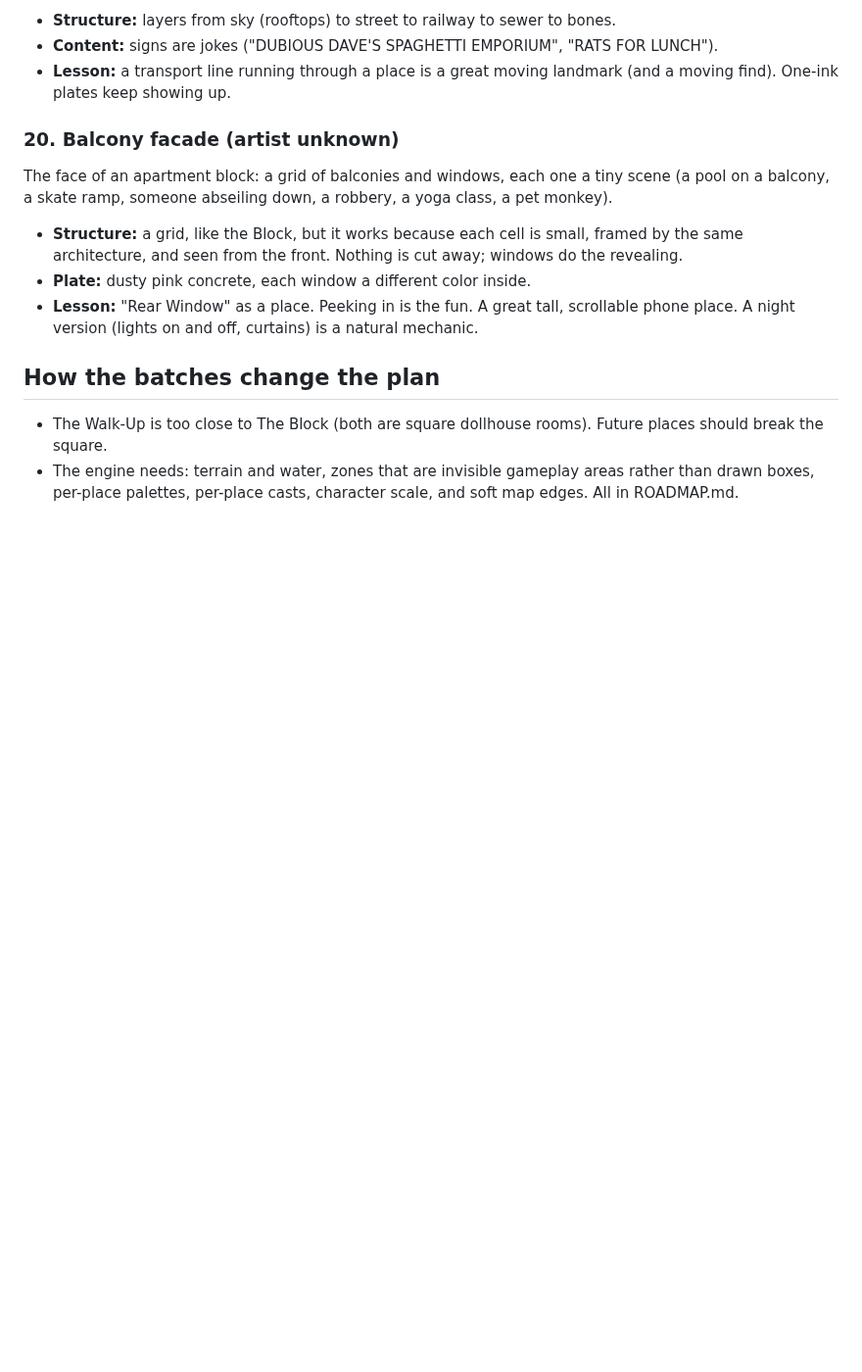
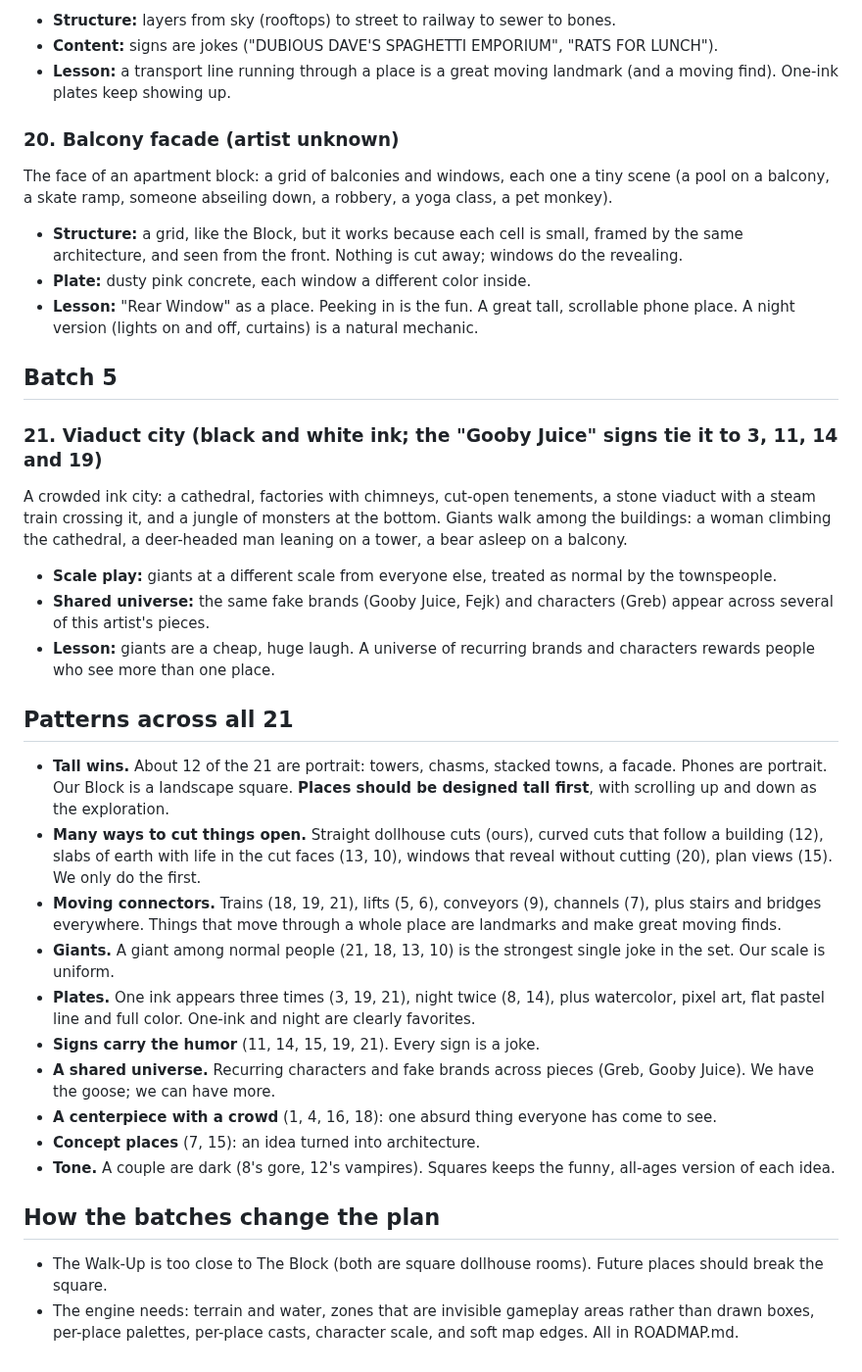
Before and after one commit to uxpreview/squares, a Markdown page: docs/INSPIRATION.md, the part around the change. Shown at 98% size. Drawn GitHub-style; blank space fills up the shorter version.

Commit message:
Inspiration: add the last image and patterns across all 21
Co-Authored-By: Claude Opus 5.5 <noreply@anthropic.com>
Claude-Session: https://claude.ai/code/session_011GdJQXqZ1utpoL8RtYd1F6

```diff
--- a/docs/INSPIRATION.md
+++ b/docs/INSPIRATION.md
@@ -159,6 +159,27 @@ The face of an apartment block: a grid of balconies and windows, each one a tiny
 - **Plate:** dusty pink concrete, each window a different color inside.
 - **Lesson:** "Rear Window" as a place. Peeking in is the fun. A great tall, scrollable phone place. A night version (lights on and off, curtains) is a natural mechanic.
 
+## Batch 5
+
+### 21. Viaduct city (black and white ink; the "Gooby Juice" signs tie it to 3, 11, 14 and 19)
+A crowded ink city: a cathedral, factories with chimneys, cut-open tenements, a stone viaduct with a steam train crossing it, and a jungle of monsters at the bottom. Giants walk among the buildings: a woman climbing the cathedral, a deer-headed man leaning on a tower, a bear asleep on a balcony.
+- **Scale play:** giants at a different scale from everyone else, treated as normal by the townspeople.
+- **Shared universe:** the same fake brands (Gooby Juice, Fejk) and characters (Greb) appear across several of this artist's pieces.
+- **Lesson:** giants are a cheap, huge laugh. A universe of recurring brands and characters rewards people who see more than one place.
+
+## Patterns across all 21
+
+- **Tall wins.** About 12 of the 21 are portrait: towers, chasms, stacked towns, a facade. Phones are portrait. Our Block is a landscape square. **Places should be designed tall first**, with scrolling up and down as the exploration.
+- **Many ways to cut things open.** Straight dollhouse cuts (ours), curved cuts that follow a building (12), slabs of earth with life in the cut faces (13, 10), windows that reveal without cutting (20), plan views (15). We only do the first.
+- **Moving connectors.** Trains (18, 19, 21), lifts (5, 6), conveyors (9), channels (7), plus stairs and bridges everywhere. Things that move through a whole place are landmarks and make great moving finds.
+- **Giants.** A giant among normal people (21, 18, 13, 10) is the strongest single joke in the set. Our scale is uniform.
+- **Plates.** One ink appears three times (3, 19, 21), night twice (8, 14), plus watercolor, pixel art, flat pastel line and full color. One-ink and night are clearly favorites.
+- **Signs carry the humor** (11, 14, 15, 19, 21). Every sign is a joke.
+- **A shared universe.** Recurring characters and fake brands across pieces (Greb, Gooby Juice). We have the goose; we can have more.
+- **A centerpiece with a crowd** (1, 4, 16, 18): one absurd thing everyone has come to see.
+- **Concept places** (7, 15): an idea turned into architecture.
+- **Tone.** A couple are dark (8's gore, 12's vampires). Squares keeps the funny, all-ages version of each idea.
+
 ## How the batches change the plan
 
 - The Walk-Up is too close to The Block (both are square dollhouse rooms). Future places should break the square.
```
